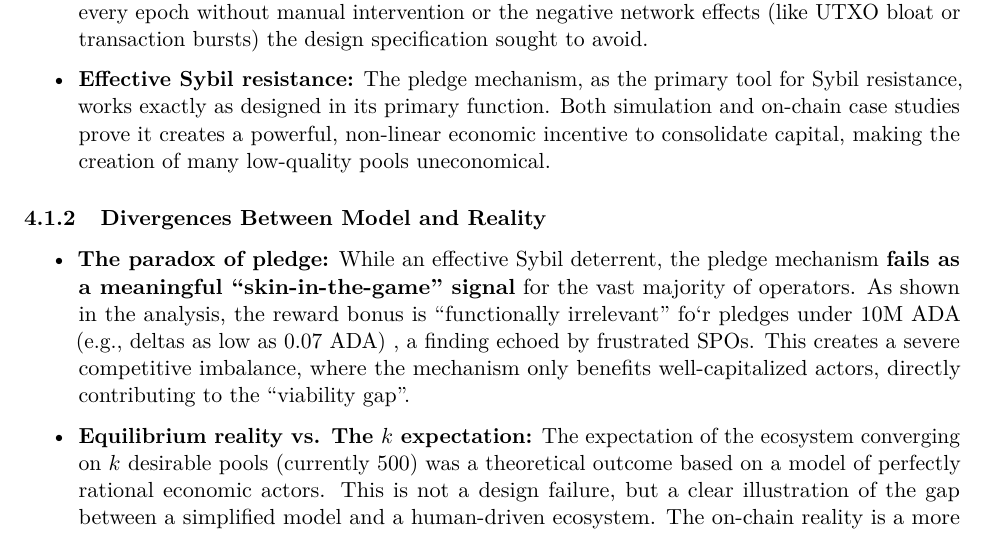
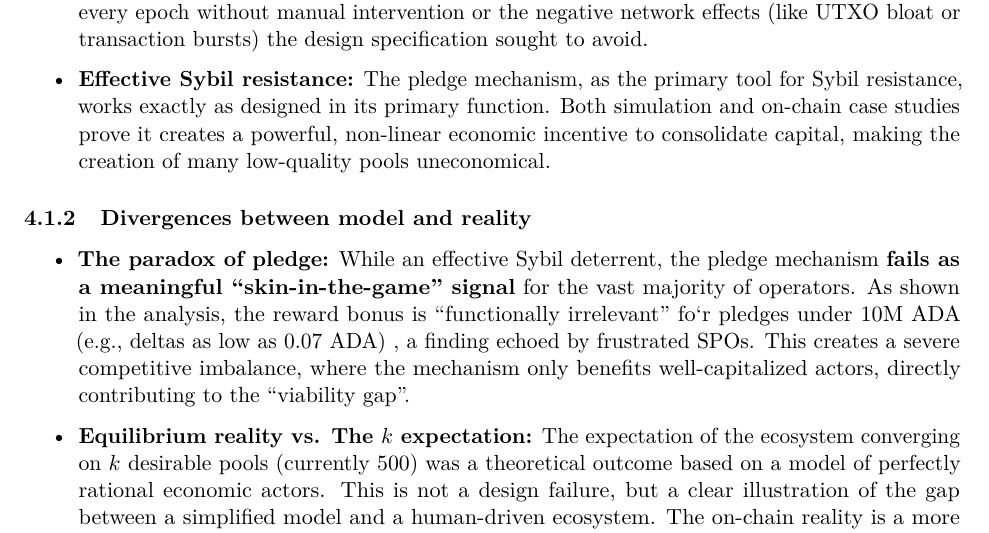
Before and after one commit to input-output-hk/spo-incentives, a LaTeX document (spo_incentives/report.tex): part of page 34 of 39, cut so that both start at the same text. Compiled offline with pdfLaTeX.

Commit message:
IO style guide

```diff
--- a/spo_incentives/report.tex
+++ b/spo_incentives/report.tex
@@ -1295,7 +1295,7 @@ of a live ecosystem.
 	      of many low-quality pools uneconomical.
 \end{itemize}
 
-\subsubsection{Divergences Between Model and Reality}
+\subsubsection{Divergences between model and reality}
 
 \begin{itemize}
 	\item \textbf{The paradox of pledge:} While an effective Sybil deterrent, the pledge mechanism
```
